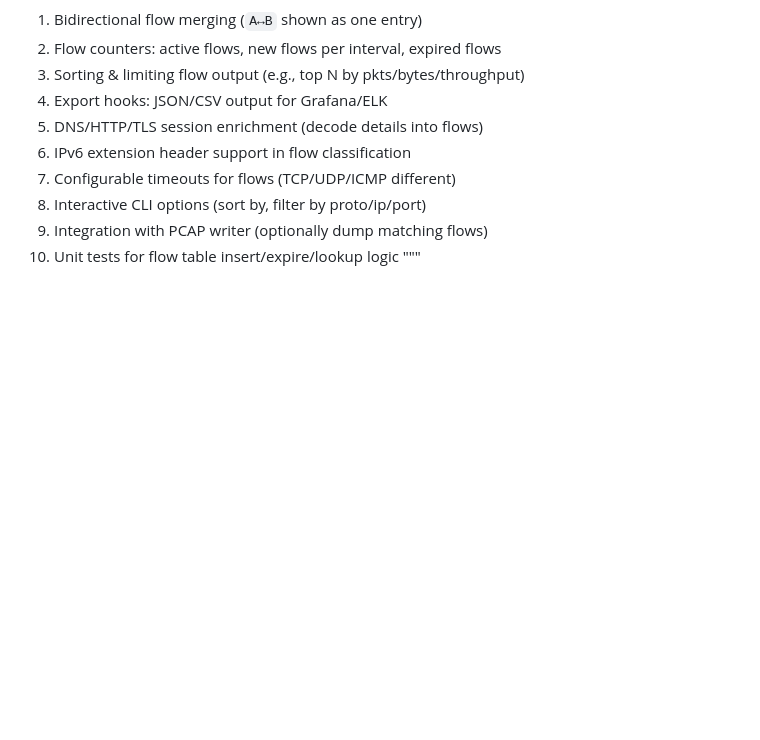
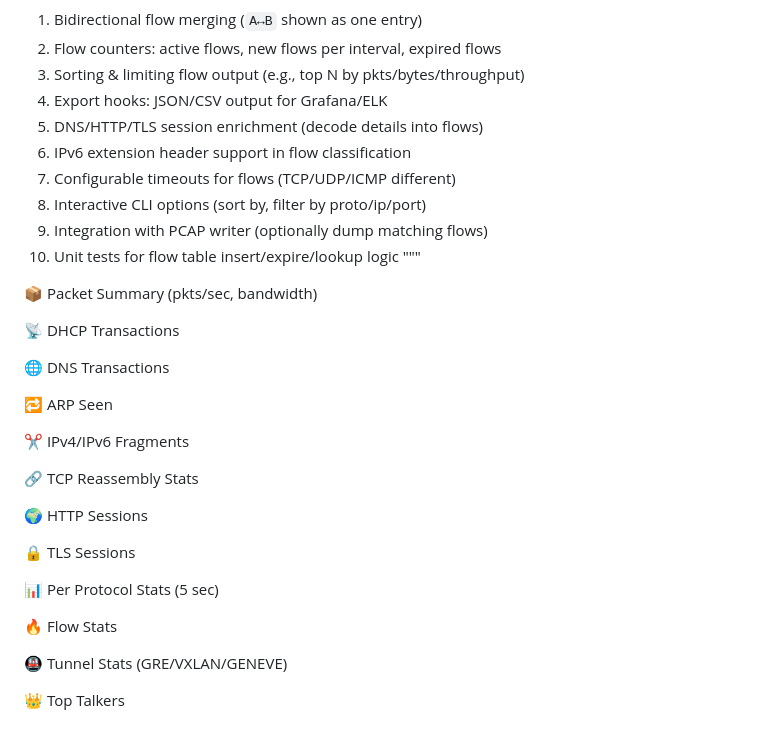
Before and after one commit to ramangupta/DPDK-AI-Engine, a Markdown page: docs/TODO.md, the part around the change. Drawn GitHub-style; blank space fills up the shorter version.

```diff
--- a/docs/TODO.md
+++ b/docs/TODO.md
@@ -21,3 +21,27 @@ todo_md = """# TODO List – Packet Sniffer Project
 9. Integration with PCAP writer (optionally dump matching flows)
 10. Unit tests for flow table insert/expire/lookup logic
 """
+
+📦 Packet Summary (pkts/sec, bandwidth)
+
+📡 DHCP Transactions
+
+🌐 DNS Transactions
+
+🔁 ARP Seen
+
+✂️ IPv4/IPv6 Fragments
+
+🔗 TCP Reassembly Stats
+
+🌍 HTTP Sessions
+
+🔒 TLS Sessions
+
+📊 Per Protocol Stats (5 sec)
+
+🔥 Flow Stats
+
+🚇 Tunnel Stats (GRE/VXLAN/GENEVE)
+
+👑 Top Talkers
```
Also changed, not shown: README.md (+4 -0 lines), docs/dashboard.png (added), 16 other files.
